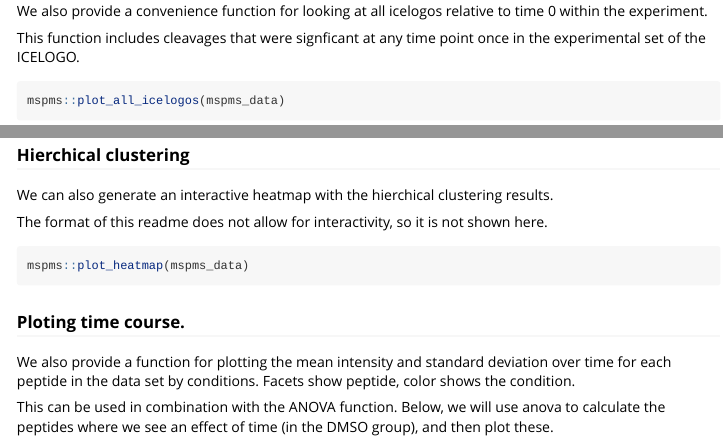
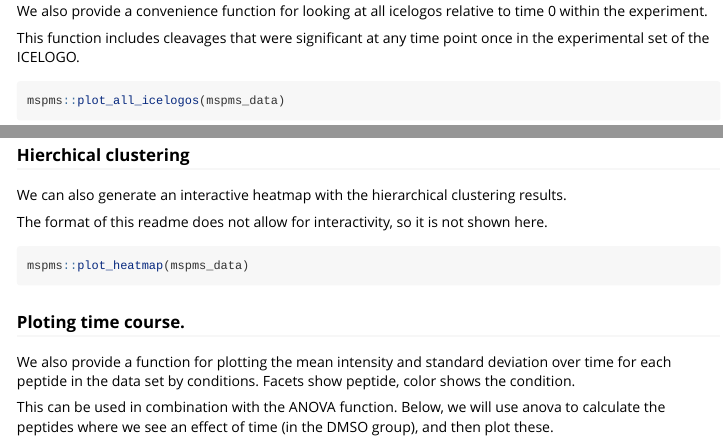
Before and after one commit to baynec2/mspms, an R Markdown document (vignettes/mspms_analysis.Rmd): the page in a window 1100 px wide, from 8360 px down, and a second part further down, joined at a grey line. Rendered offline with R 4.5, knitr and Pandoc, with nearby package versions; code that draws random numbers runs with fixed seeds of ours; some code elsewhere in the file could not run offline; long lines of code are wrapped.

Commit message:
fixing vignette and tests

````diff
--- a/vignettes/mspms_analysis.Rmd
+++ b/vignettes/mspms_analysis.Rmd
@@ -435,7 +435,7 @@ mspms::plot_icelogo(cleavage_seqs, background_universe, type = "fold change")
 We also provide a convenience function for looking at all icelogos relative to
 time 0 within the experiment.
 
-This function includes cleavages that were signficant at any time point once in
+This function includes cleavages that were significant at any time point once in
 the experimental set of the ICELOGO.
 
 ```{r}
@@ -454,7 +454,7 @@ mspms::plot_pca(mspms_data)
 
 ### Hierchical clustering
 
-We can also generate an interactive heatmap with the hierchical clustering
+We can also generate an interactive heatmap with the hierarchical clustering
 results.
 
 The format of this readme does not allow for interactivity, so it is not shown here.
````
Also changed, not shown: vignettes/mspms_analysis.Rmd (2 more changed lines), 1 other file.
